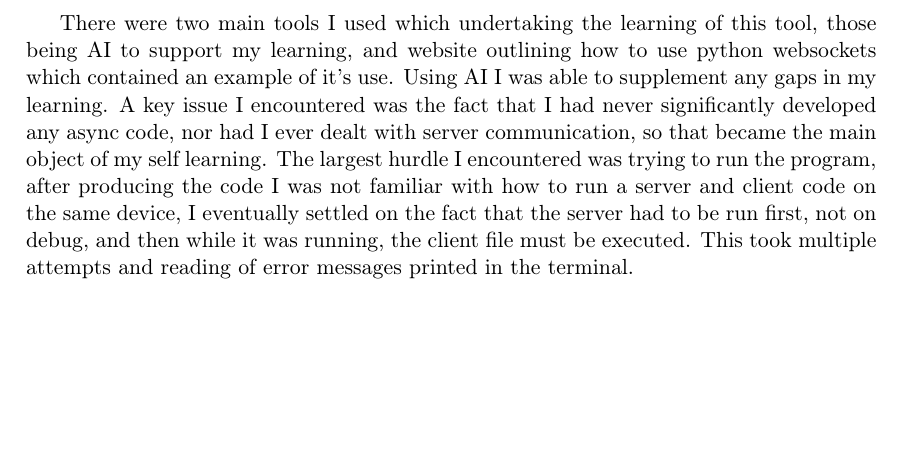
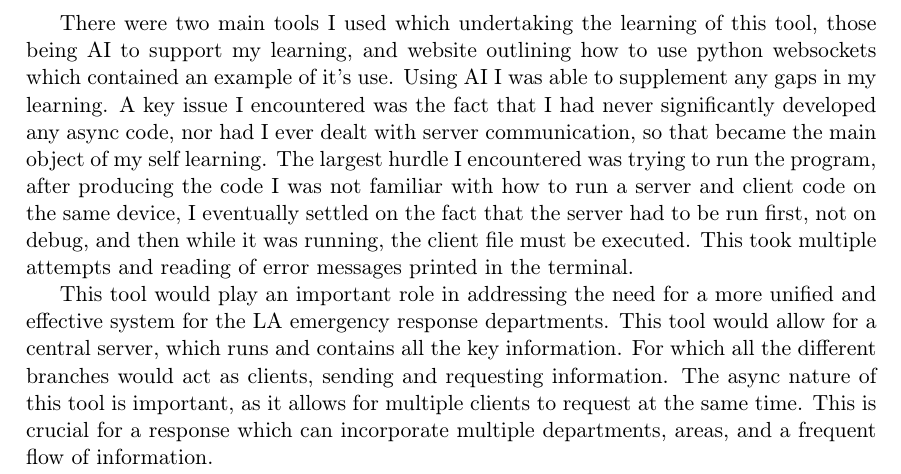
Before and after one commit to Hilton-Naidu/SkillsProject1, a LaTeX document (main.tex): part of page 20 of 29, cut so that both start at the same text, the shorter picture padded with empty space. Compiled offline with pdfLaTeX.

Commit message:
Update main.tex

```diff
--- a/main.tex
+++ b/main.tex
@@ -616,6 +616,9 @@ The following example is a simple python script I wrote, which uses the server.p
 
 There were two main tools I used which undertaking the learning of this tool, those being AI to support my learning, and website outlining how to use python websockets which contained an example of it’s use. Using AI I was able to supplement any gaps in my learning. A key issue I encountered was the fact that I had never significantly developed any async code, nor had I ever dealt with server communication, so that became the main object of my self learning. The largest hurdle I encountered was trying to run the program, after producing the code I was not familiar with how to run a server and client code on the same device, I eventually settled on the fact that the server had to be run first, not on debug, and then while it was running, the client file must be executed. This took multiple attempts and reading of error messages printed in the terminal.
 
+This tool would play an important role in addressing the need for a more unified and effective system for the LA emergency response departments. This tool would allow for a central server, which runs and contains all the key information. For which all the different branches would act as clients, sending and requesting information. The async nature of this tool is important, as it allows for multiple clients to request at the same time. This is crucial for a response which can incorporate multiple departments, areas, and a frequent flow of information.
+
+
 \clearpage
 
 
```
